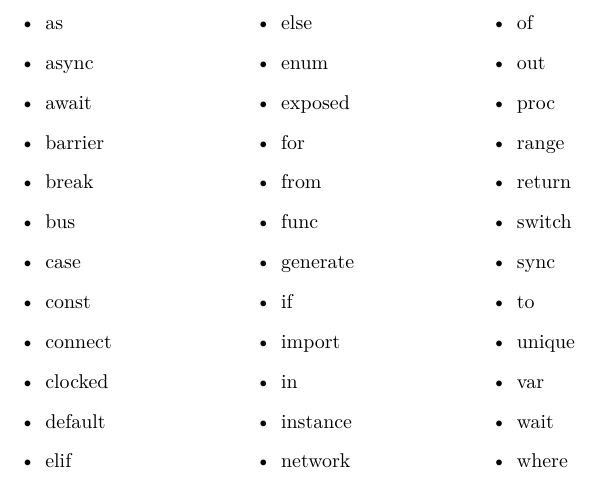
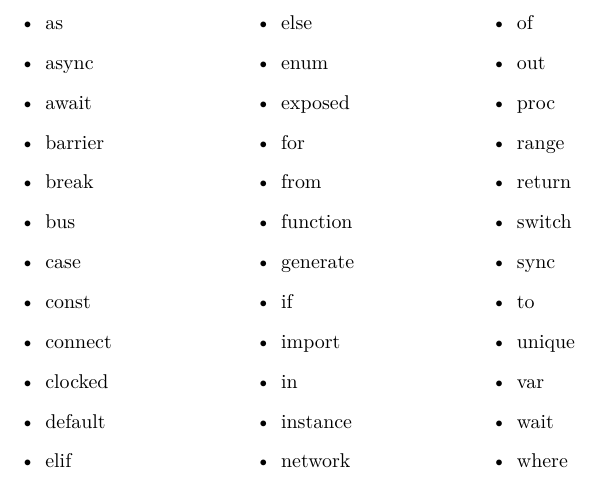
Before and after one commit to kenkendk/SMEIL, a LaTeX document (grammar.tex): part of page 7 of 7, cut so that both start at the same text. Compiled offline with pdfLaTeX.

Commit message:
Fixed keyword for `function`

```diff
--- a/grammar.tex
+++ b/grammar.tex
@@ -259,7 +259,7 @@
   \item exposed
   \item for
   \item from
-  \item func
+  \item function
   \item generate
   \item if
   \item import
```
